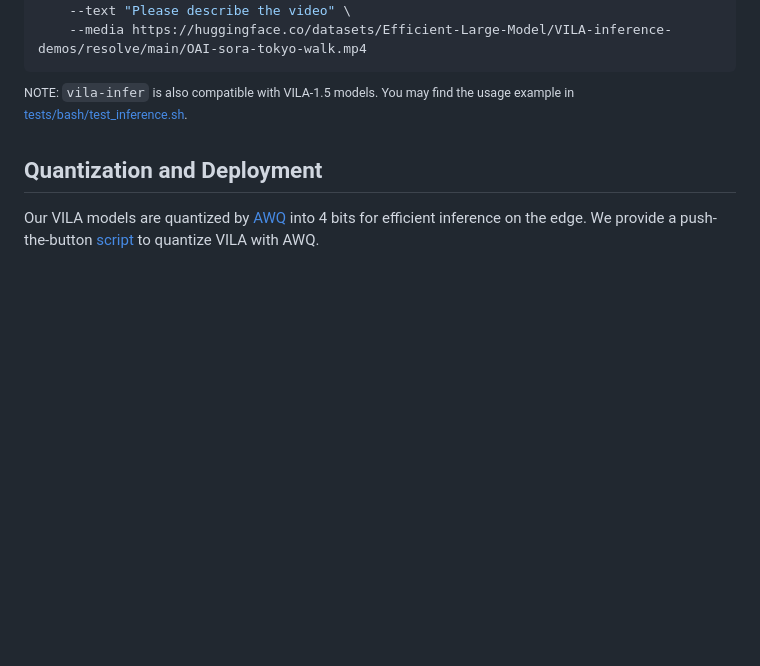
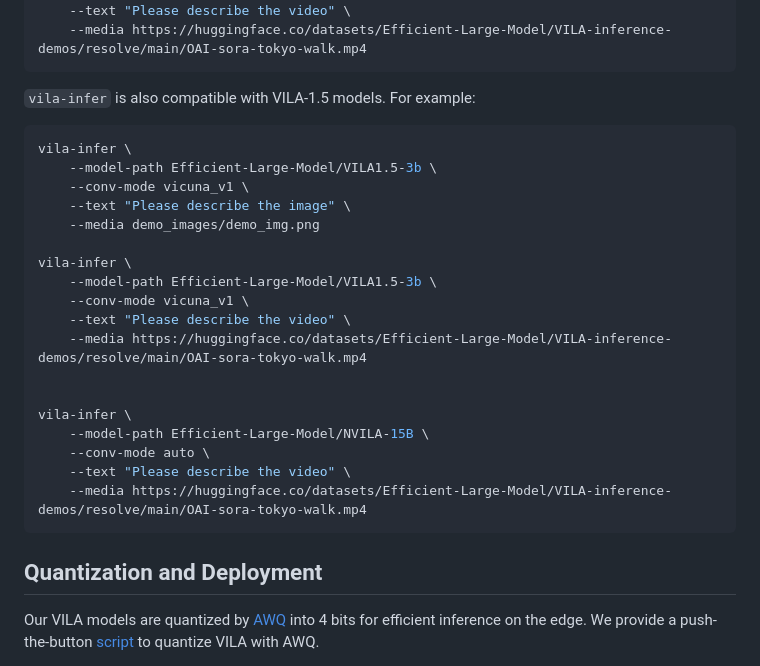
Before and after one commit to NVlabs/VILA, a Markdown page: README.md, the part around the change. Drawn GitHub-style; blank space fills up the shorter version.

Commit message:
add example usage for VILA-1.5 models

````diff
--- a/README.md
+++ b/README.md
@@ -217,7 +217,28 @@ vila-infer \
     --media https://huggingface.co/datasets/Efficient-Large-Model/VILA-inference-demos/resolve/main/OAI-sora-tokyo-walk.mp4
 ```
 
-<sup>NOTE: `vila-infer` is also compatible with VILA-1.5 models. You may find the usage example in [tests/bash/test_inference.sh](./tests/bash/test_inference.sh).</sup>
+`vila-infer` is also compatible with VILA-1.5 models. For example:
+
+```bash
+vila-infer \
+    --model-path Efficient-Large-Model/VILA1.5-3b \
+    --conv-mode vicuna_v1 \
+    --text "Please describe the image" \
+    --media demo_images/demo_img.png
+
+vila-infer \
+    --model-path Efficient-Large-Model/VILA1.5-3b \
+    --conv-mode vicuna_v1 \
+    --text "Please describe the video" \
+    --media https://huggingface.co/datasets/Efficient-Large-Model/VILA-inference-demos/resolve/main/OAI-sora-tokyo-walk.mp4
+
+
+vila-infer \
+    --model-path Efficient-Large-Model/NVILA-15B \
+    --conv-mode auto \
+    --text "Please describe the video" \
+    --media https://huggingface.co/datasets/Efficient-Large-Model/VILA-inference-demos/resolve/main/OAI-sora-tokyo-walk.mp4
+```
 
 ## Quantization and Deployment
 
````
